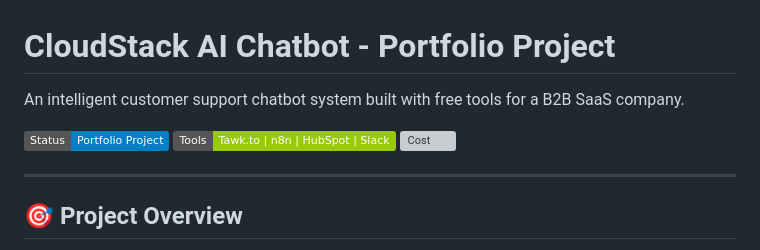
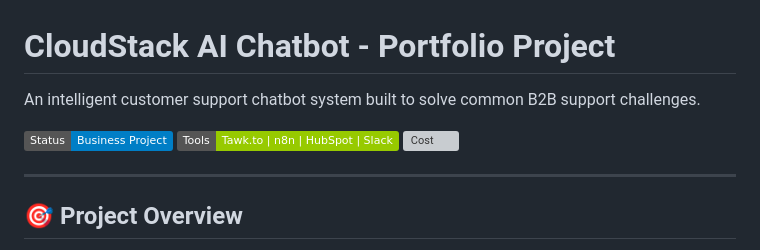
Before and after one commit to Owolabenjade/cloudstack-chatbot, a Markdown page: README.md, the part around the change. Drawn GitHub-style; badges without logos; grey boxes are pictures that could not be loaded.

Commit message:
An intelligent and automated customer support chatbot system built to solve common B2B support challenges

```diff
--- a/README.md
+++ b/README.md
@@ -1,8 +1,8 @@
 # CloudStack AI Chatbot - Portfolio Project
 
-An intelligent customer support chatbot system built with free tools for a B2B SaaS company.
+An intelligent customer support chatbot system built to solve common B2B support challenges.
 
-![CloudStack Demo](https://img.shields.io/badge/Status-Portfolio%20Project-blue)
+![CloudStack Demo](https://img.shields.io/badge/Status-Business%20Project-blue)
 ![Tools](https://img.shields.io/badge/Tools-Tawk.to%20%7C%20n8n%20%7C%20HubSpot%20%7C%20Slack-green)
 ![Cost](https://img.shields.io/badge/Cost-%240%2Fmonth-brightgreen)
 
```
